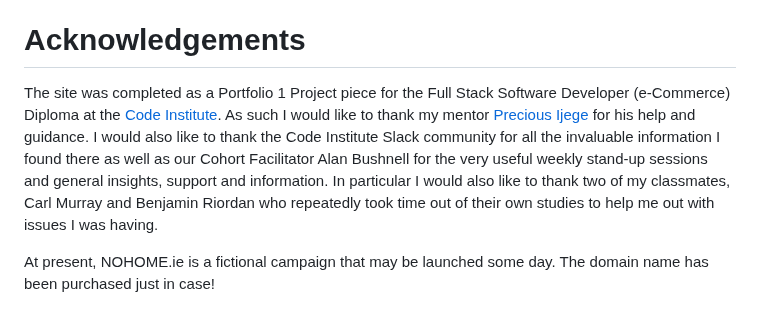
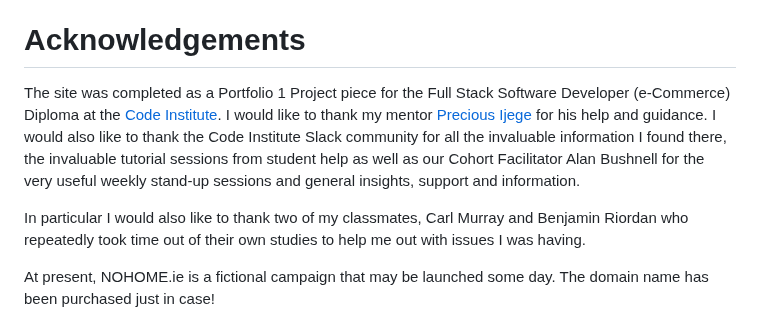
Before and after one commit to BrioniCo/m_project1, a Markdown page: README.md, the part around one of its changes. Rendered like a GitHub page.

```diff
--- a/README.md
+++ b/README.md
@@ -374,7 +380,9 @@ This is how you clone a project from GitHub:
 [Back to top](<#contents>)
 
 # Acknowledgements
-The site was completed as a Portfolio 1 Project piece for the Full Stack Software Developer (e-Commerce) Diploma at the [Code Institute](https://codeinstitute.net/). As such I would like to thank my mentor [Precious Ijege](https://www.linkedin.com/in/precious-ijege-908a00168/) for his help and guidance. I would also like to thank the Code Institute Slack community for all the invaluable information I found there as well as our Cohort Facilitator Alan Bushnell for the very useful weekly stand-up sessions and general insights, support and information.
+The site was completed as a Portfolio 1 Project piece for the Full Stack Software Developer (e-Commerce) Diploma at the [Code Institute](https://codeinstitute.net/).
+I would like to thank my mentor [Precious Ijege](https://www.linkedin.com/in/precious-ijege-908a00168/) for his help and guidance. I would also like to thank the Code Institute Slack community for all the invaluable information I found there, the invaluable tutorial sessions from student help as well as our Cohort Facilitator Alan Bushnell for the very useful weekly stand-up sessions and general insights, support and information.
+
 In particular I would also like to thank two of my classmates, Carl Murray and Benjamin Riordan who repeatedly took time out of their own studies to help me out with issues I was having.
 
 At present, NOHOME.ie is a fictional campaign that may be launched some day. The domain name has been purchased just in case!
```
Also changed, not shown: other parts of README.md (+38 -32 lines).
